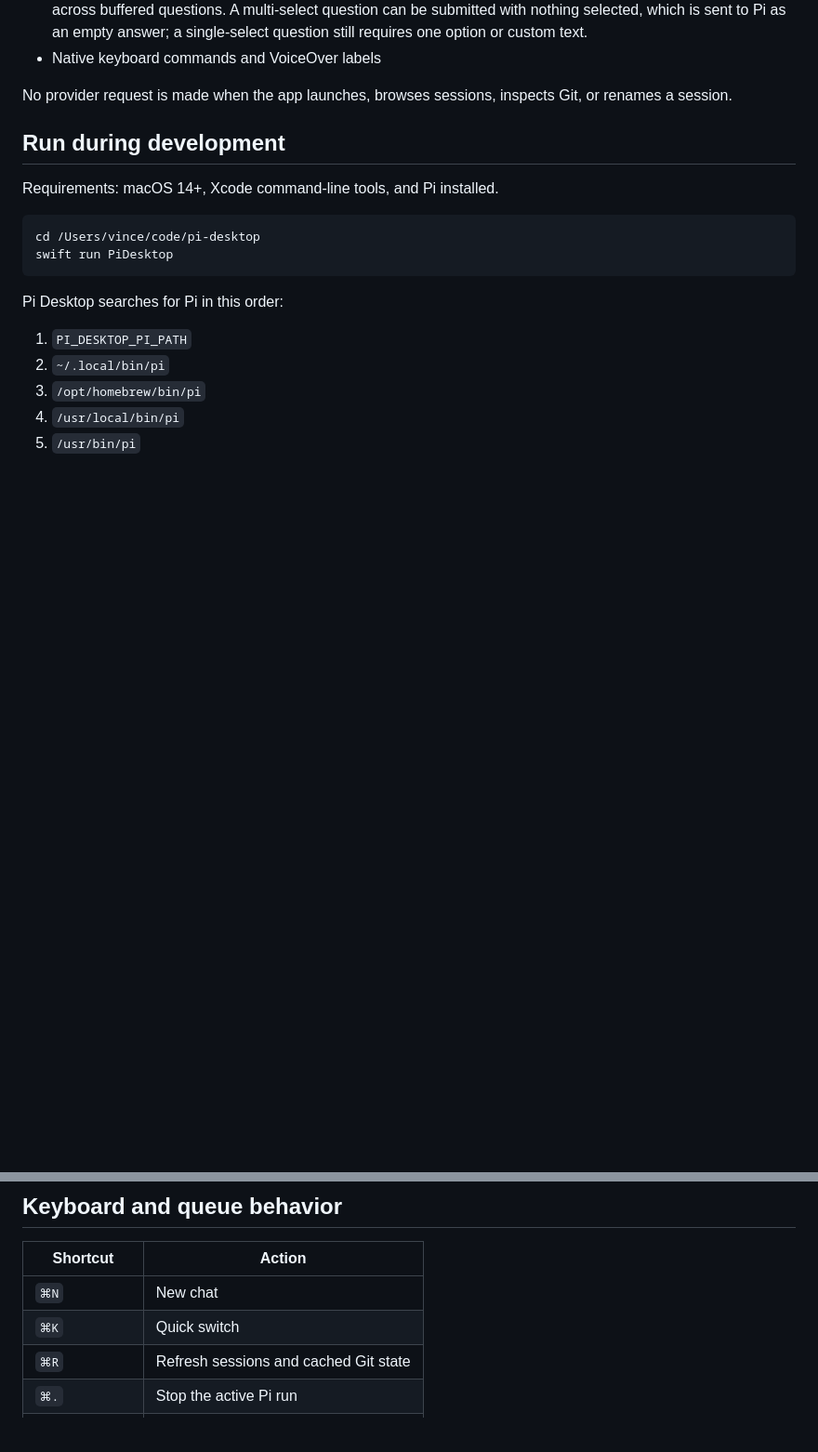
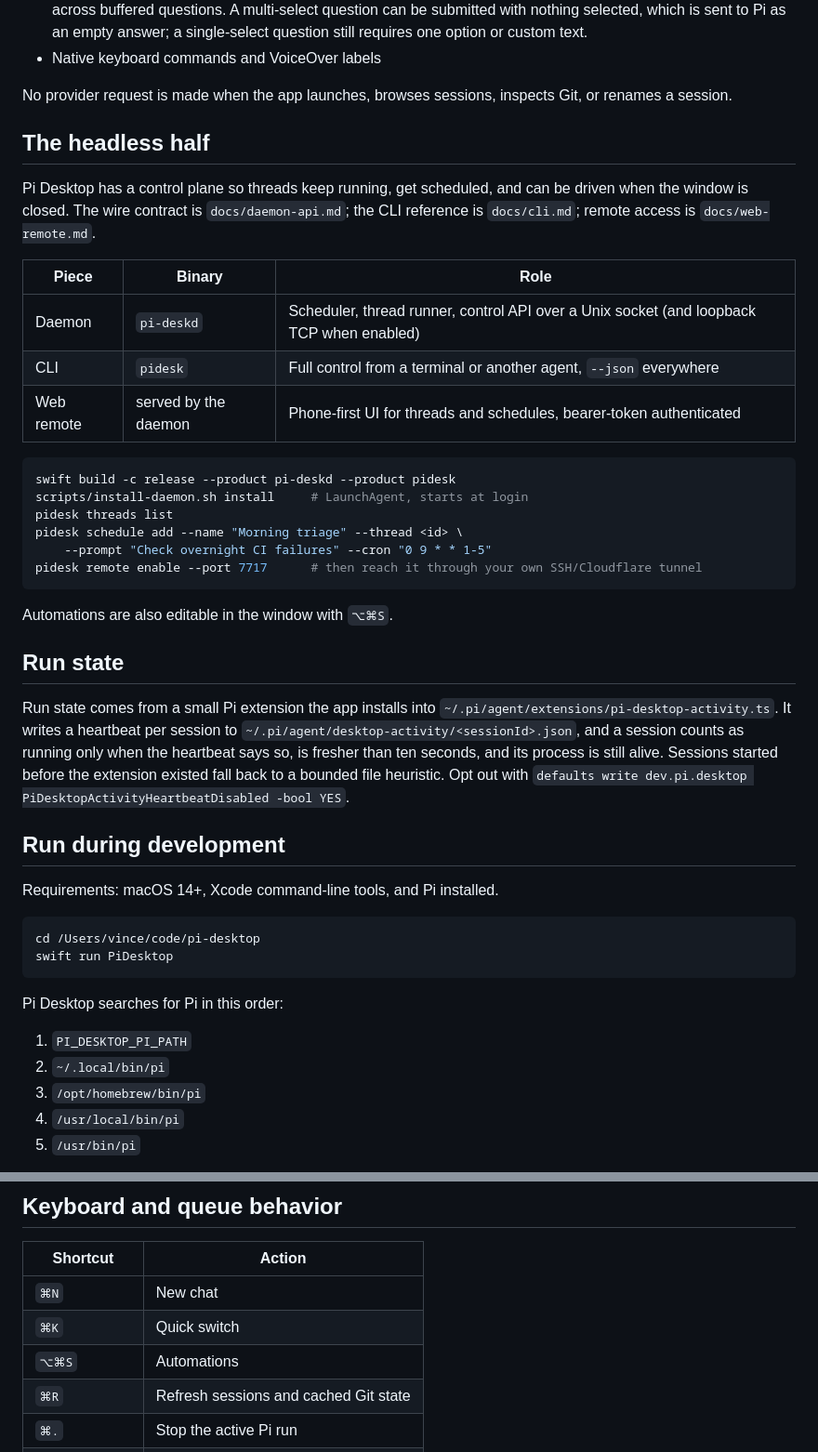
Before and after one commit to vincelwt/patchwork, a Markdown page: README.md, 2 parts joined by grey strips. Shown at 93% size. Rendered like a GitHub page; blank space fills up the shorter version.

Commit message:
Document the control plane and run-state source

````diff
--- a/README.md
+++ b/README.md
@@ -28,6 +28,38 @@ A native macOS interface for [Pi](https://pi.dev), built with SwiftUI and AppKit
 - Native keyboard commands and VoiceOver labels
 
 No provider request is made when the app launches, browses sessions, inspects Git, or renames a session.
+
+## The headless half
+
+Pi Desktop has a control plane so threads keep running, get scheduled, and can be driven when
+the window is closed. The wire contract is `docs/daemon-api.md`; the CLI reference is
+`docs/cli.md`; remote access is `docs/web-remote.md`.
+
+| Piece | Binary | Role |
+|---|---|---|
+| Daemon | `pi-deskd` | Scheduler, thread runner, control API over a Unix socket (and loopback TCP when enabled) |
+| CLI | `pidesk` | Full control from a terminal or another agent, `--json` everywhere |
+| Web remote | served by the daemon | Phone-first UI for threads and schedules, bearer-token authenticated |
+
+```bash
+swift build -c release --product pi-deskd --product pidesk
+scripts/install-daemon.sh install     # LaunchAgent, starts at login
+pidesk threads list
+pidesk schedule add --name "Morning triage" --thread <id> \
+    --prompt "Check overnight CI failures" --cron "0 9 * * 1-5"
+pidesk remote enable --port 7717      # then reach it through your own SSH/Cloudflare tunnel
+```
+
+Automations are also editable in the window with `⌥⌘S`.
+
+## Run state
+
+Run state comes from a small Pi extension the app installs into
+`~/.pi/agent/extensions/pi-desktop-activity.ts`. It writes a heartbeat per session to
+`~/.pi/agent/desktop-activity/<sessionId>.json`, and a session counts as running only when the
+heartbeat says so, is fresher than ten seconds, and its process is still alive. Sessions started
+before the extension existed fall back to a bounded file heuristic. Opt out with
+`defaults write dev.pi.desktop PiDesktopActivityHeartbeatDisabled -bool YES`.
 
 ## Run during development
 
@@ -65,6 +97,7 @@ The script builds, bundles, and ad-hoc signs the executable. Pi and Node are int
 |---|---|
 | `⌘N` | New chat |
 | `⌘K` | Quick switch |
+| `⌥⌘S` | Automations |
 | `⌘R` | Refresh sessions and cached Git state |
 | `⌘.` | Stop the active Pi run |
 | `Return` | Send when idle; steer while running |
````
